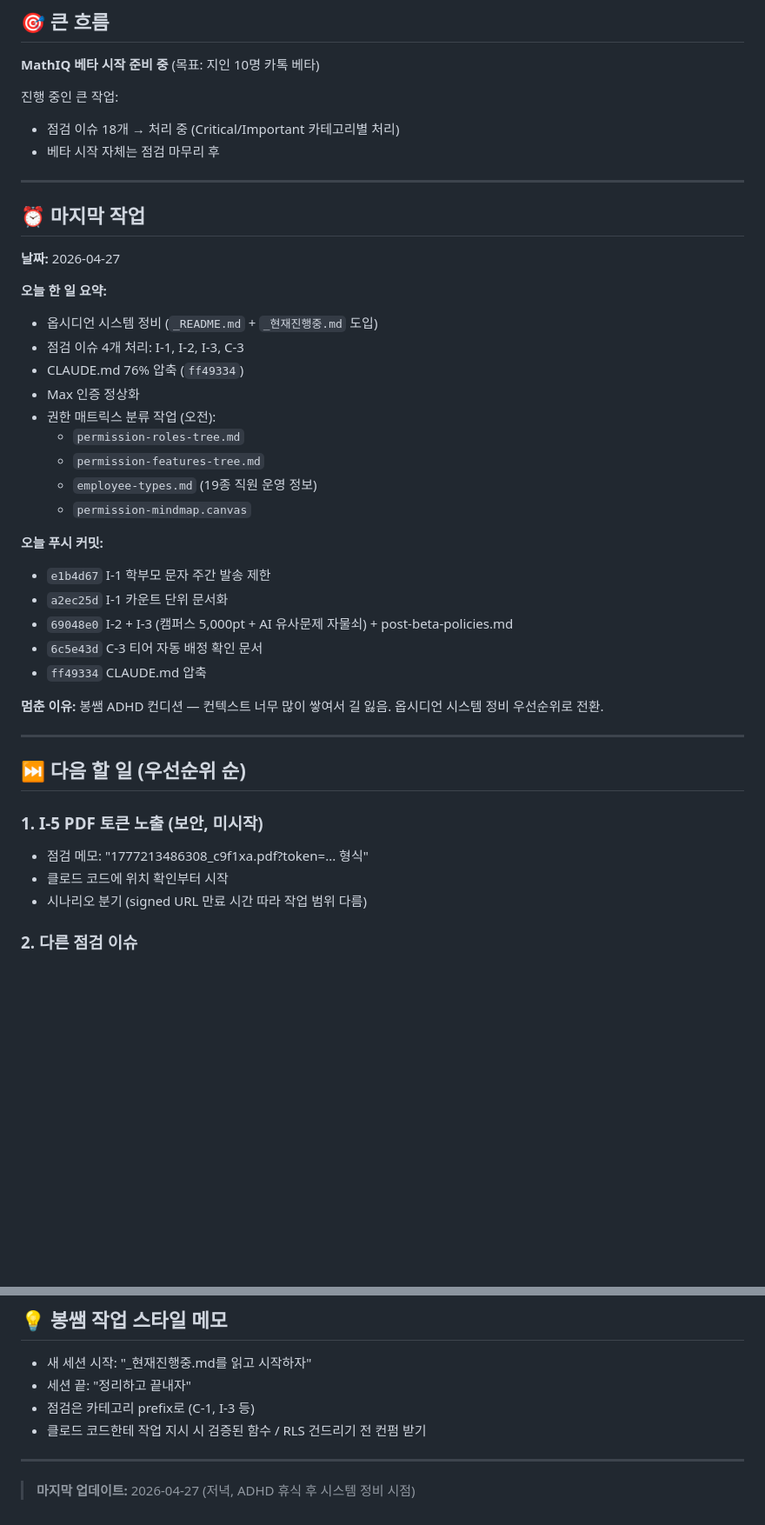
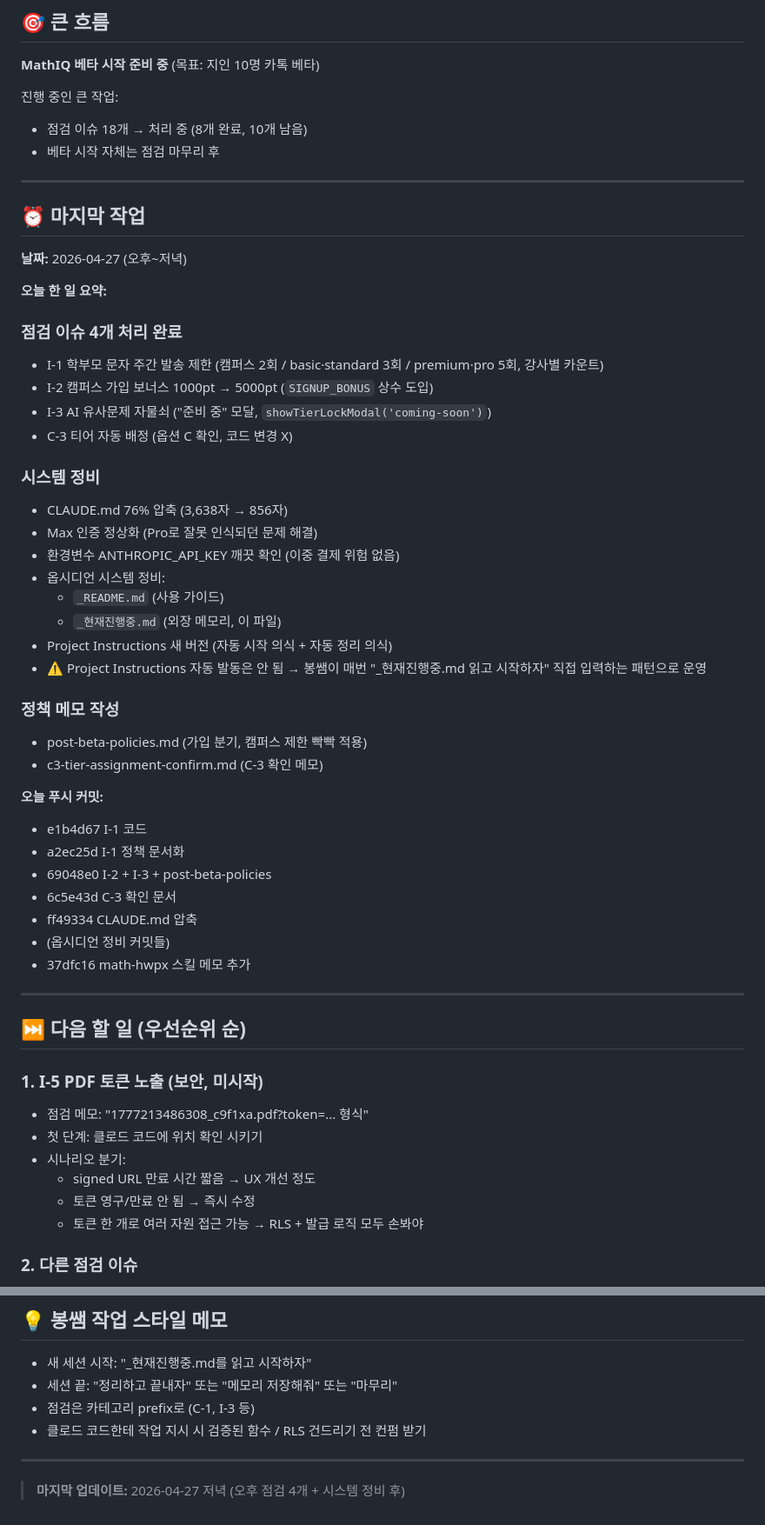
Before and after one commit to bongbong0519/mathiq, a Markdown page: DOCS/_현재진행중.md, 2 parts joined by grey strips. Shown at 87% size. Rendered like a GitHub page; blank space fills up the shorter version.

```diff
--- a/DOCS/_현재진행중.md
+++ b/DOCS/_현재진행중.md
@@ -11,34 +11,45 @@
 **MathIQ 베타 시작 준비 중** (목표: 지인 10명 카톡 베타)
 
 진행 중인 큰 작업:
-- 점검 이슈 18개 → 처리 중 (Critical/Important 카테고리별 처리)
+- 점검 이슈 18개 → 처리 중 (8개 완료, 10개 남음)
 - 베타 시작 자체는 점검 마무리 후
 
 ---
 
 ## ⏰ 마지막 작업
 
-**날짜:** 2026-04-27
+**날짜:** 2026-04-27 (오후~저녁)
 
 **오늘 한 일 요약:**
-- 옵시디언 시스템 정비 (`_README.md` + `_현재진행중.md` 도입)
-- 점검 이슈 4개 처리: I-1, I-2, I-3, C-3
-- CLAUDE.md 76% 압축 (`ff49334`)
-- Max 인증 정상화
-- 권한 매트릭스 분류 작업 (오전):
-  - `permission-roles-tree.md`
-  - `permission-features-tree.md`
-  - `employee-types.md` (19종 직원 운영 정보)
-  - `permission-mindmap.canvas`
+
+### 점검 이슈 4개 처리 완료
+- I-1 학부모 문자 주간 발송 제한 (캠퍼스 2회 / basic·standard 3회 / premium·pro 5회, 강사별 카운트)
+- I-2 캠퍼스 가입 보너스 1000pt → 5000pt (`SIGNUP_BONUS` 상수 도입)
+- I-3 AI 유사문제 자물쇠 ("준비 중" 모달, `showTierLockModal('coming-soon')`)
+- C-3 티어 자동 배정 (옵션 C 확인, 코드 변경 X)
+
+### 시스템 정비
+- CLAUDE.md 76% 압축 (3,638자 → 856자)
+- Max 인증 정상화 (Pro로 잘못 인식되던 문제 해결)
+- 환경변수 ANTHROPIC_API_KEY 깨끗 확인 (이중 결제 위험 없음)
+- 옵시디언 시스템 정비:
+  - `_README.md` (사용 가이드)
+  - `_현재진행중.md` (외장 메모리, 이 파일)
+- Project Instructions 새 버전 (자동 시작 의식 + 자동 정리 의식)
+- ⚠️ Project Instructions 자동 발동은 안 됨 → 봉쌤이 매번 "_현재진행중.md 읽고 시작하자" 직접 입력하는 패턴으로 운영
+
+### 정책 메모 작성
+- post-beta-policies.md (가입 분기, 캠퍼스 제한 빡빡 적용)
+- c3-tier-assignment-confirm.md (C-3 확인 메모)
 
 **오늘 푸시 커밋:**
-- `e1b4d67` I-1 학부모 문자 주간 발송 제한
-- `a2ec25d` I-1 카운트 단위 문서화
-- `69048e0` I-2 + I-3 (캠퍼스 5,000pt + AI 유사문제 자물쇠) + post-beta-policies.md
-- `6c5e43d` C-3 티어 자동 배정 확인 문서
-- `ff49334` CLAUDE.md 압축
-
-**멈춘 이유:** 봉쌤 ADHD 컨디션 — 컨텍스트 너무 많이 쌓여서 길 잃음. 옵시디언 시스템 정비 우선순위로 전환.
+- e1b4d67 I-1 코드
+- a2ec25d I-1 정책 문서화
+- 69048e0 I-2 + I-3 + post-beta-policies
+- 6c5e43d C-3 확인 문서
+- ff49334 CLAUDE.md 압축
+- (옵시디언 정비 커밋들)
+- 37dfc16 math-hwpx 스킬 메모 추가
 
 ---
 
@@ -46,8 +57,11 @@
 
 ### 1. I-5 PDF 토큰 노출 (보안, 미시작)
 - 점검 메모: "1777213486308_c9f1xa.pdf?token=... 형식"
-- 클로드 코드에 위치 확인부터 시작
-- 시나리오 분기 (signed URL 만료 시간 따라 작업 범위 다름)
+- 첫 단계: 클로드 코드에 위치 확인 시키기
+- 시나리오 분기:
+  - signed URL 만료 시간 짧음 → UX 개선 정도
+  - 토큰 영구/만료 안 됨 → 즉시 수정
+  - 토큰 한 개로 여러 자원 접근 가능 → RLS + 발급 로직 모두 손봐야
 
 ### 2. 다른 점검 이슈
 - C-2 메일 시스템 (변수 매핑 + EmailJS) — 무거움
@@ -157,10 +146,10 @@
 ## 💡 봉쌤 작업 스타일 메모
 
 - 새 세션 시작: "_현재진행중.md를 읽고 시작하자"
-- 세션 끝: "정리하고 끝내자"
+- 세션 끝: "정리하고 끝내자" 또는 "메모리 저장해줘" 또는 "마무리"
 - 점검은 카테고리 prefix로 (C-1, I-3 등)
 - 클로드 코드한테 작업 지시 시 검증된 함수 / RLS 건드리기 전 컨펌 받기
 
 ---
 
-> **마지막 업데이트:** 2026-04-27 (저녁, ADHD 휴식 후 시스템 정비 시점)
+> **마지막 업데이트:** 2026-04-27 저녁 (오후 점검 4개 + 시스템 정비 후)
```
Also changed, not shown: other parts of DOCS/_현재진행중.md (+17 -42 lines).
